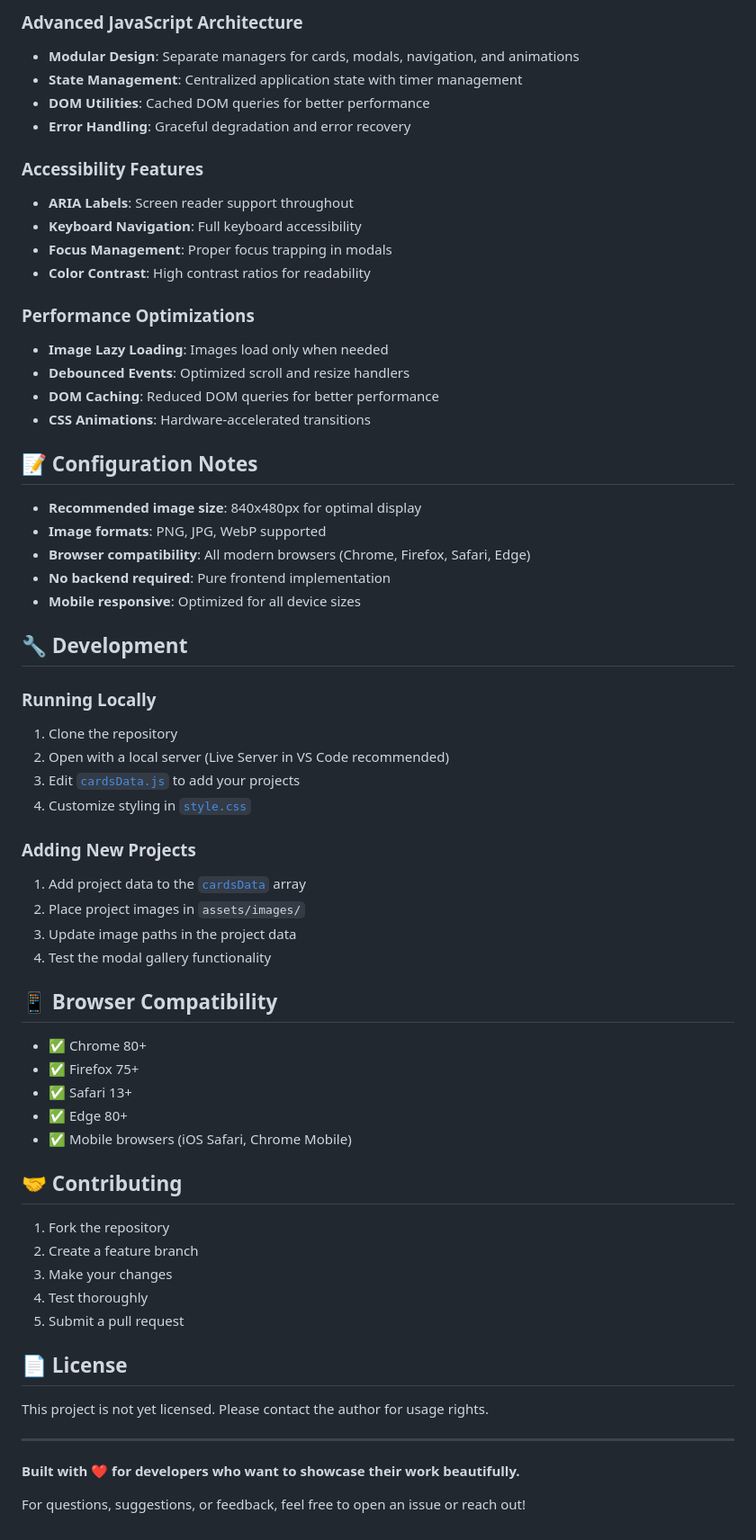
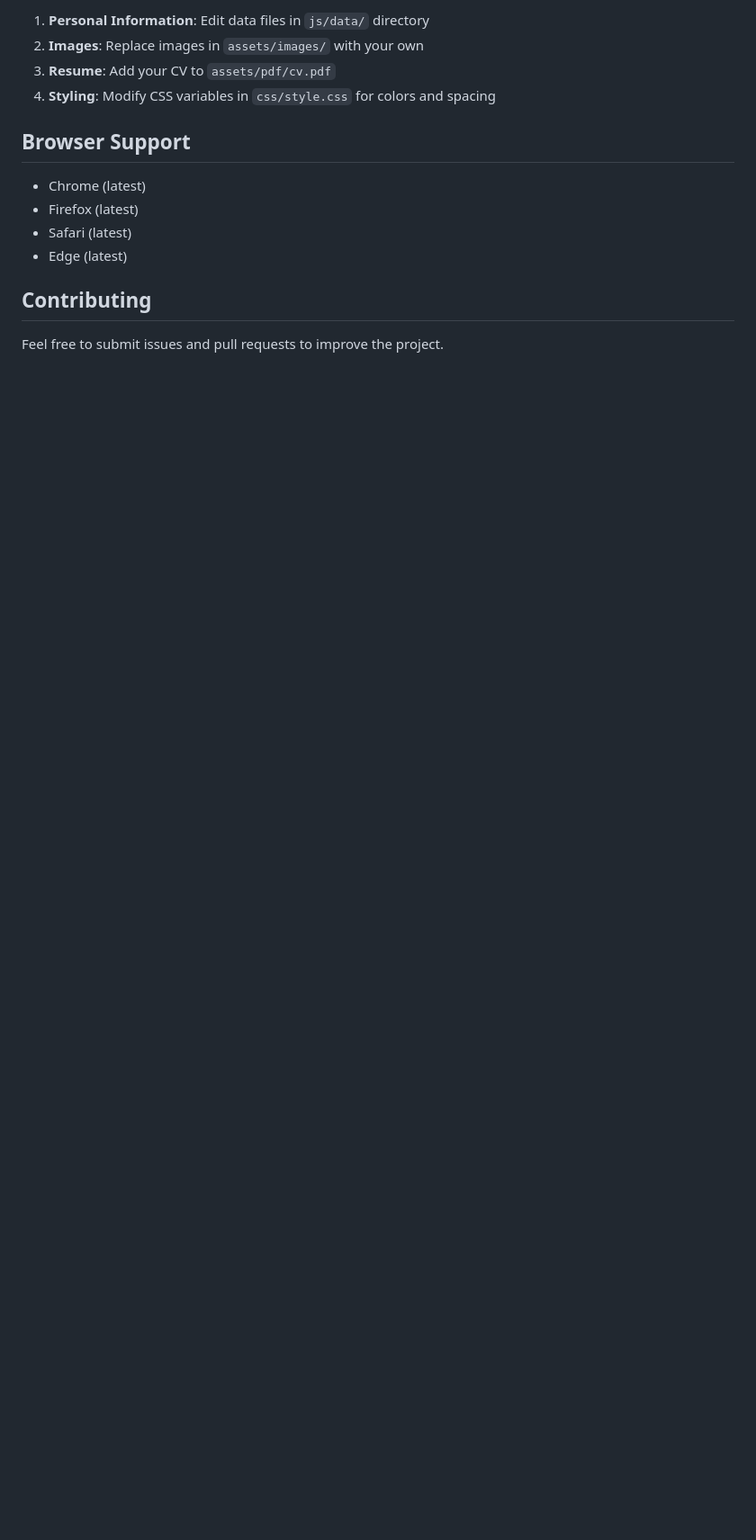
Before and after one commit to OmerOztprk/portfolio-website, a Markdown page: README.md, the part around one of its changes. Shown at 90% size. Rendered like a GitHub page; blank space fills up the shorter version.

```diff
--- a/README.md
+++ b/README.md
@@ -129,66 +77,16 @@ The project uses CSS custom properties (variables) for easy theming. Key variabl
 
-### Advanced JavaScript Architecture
-- **Modular Design**: Separate managers for cards, modals, navigation, and animations
-- **State Management**: Centralized application state with timer management
-- **DOM Utilities**: Cached DOM queries for better performance
-- **Error Handling**: Graceful degradation and error recovery
+1. **Personal Information**: Edit data files in `js/data/` directory
+2. **Images**: Replace images in `assets/images/` with your own
+3. **Resume**: Add your CV to `assets/pdf/cv.pdf`
+4. **Styling**: Modify CSS variables in `css/style.css` for colors and spacing
 
-### Accessibility Features
-- **ARIA Labels**: Screen reader support throughout
-- **Keyboard Navigation**: Full keyboard accessibility
-- **Focus Management**: Proper focus trapping in modals
-- **Color Contrast**: High contrast ratios for readability
+## Browser Support
 
-### Performance Optimizations
-- **Image Lazy Loading**: Images load only when needed
-- **Debounced Events**: Optimized scroll and resize handlers
-- **DOM Caching**: Reduced DOM queries for better performance
-- **CSS Animations**: Hardware-accelerated transitions
+- Chrome (latest)
+- Firefox (latest)
+- Safari (latest)
+- Edge (latest)
 
-## 📝 Configuration Notes
+## Contributing
 
-- **Recommended image size**: 840x480px for optimal display
-- **Image formats**: PNG, JPG, WebP supported
-- **Browser compatibility**: All modern browsers (Chrome, Firefox, Safari, Edge)
-- **No backend required**: Pure frontend implementation
-- **Mobile responsive**: Optimized for all device sizes
-
-## 🔧 Development
-
-### Running Locally
-1. Clone the repository
-2. Open with a local server (Live Server in VS Code recommended)
-3. Edit [`cardsData.js`](js/cardsData.js) to add your projects
-4. Customize styling in [`style.css`](css/style.css)
-
-### Adding New Projects
-1. Add project data to the [`cardsData`](js/cardsData.js) array
-2. Place project images in `assets/images/`
-3. Update image paths in the project data
-4. Test the modal gallery functionality
-
-## 📱 Browser Compatibility
-
-- ✅ Chrome 80+
-- ✅ Firefox 75+
-- ✅ Safari 13+
-- ✅ Edge 80+
-- ✅ Mobile browsers (iOS Safari, Chrome Mobile)
-
-## 🤝 Contributing
-
-1. Fork the repository
-2. Create a feature branch
-3. Make your changes
-4. Test thoroughly
-5. Submit a pull request
-
-## 📄 License
-
-This project is not yet licensed. Please contact the author for usage rights.
-
----
-
-**Built with ❤️ for developers who want to showcase their work beautifully.**
-
-For questions, suggestions, or feedback, feel free to open an issue or reach out!
+Feel free to submit issues and pull requests to improve the project.
```
Also changed, not shown: other parts of README.md (+53 -105 lines), assets/images/hero-section.png (deleted), assets/images/projects-section.png (deleted), assets/images/screenshots/hero-section.png (added), assets/images/screenshots/projects-section.png (added).
